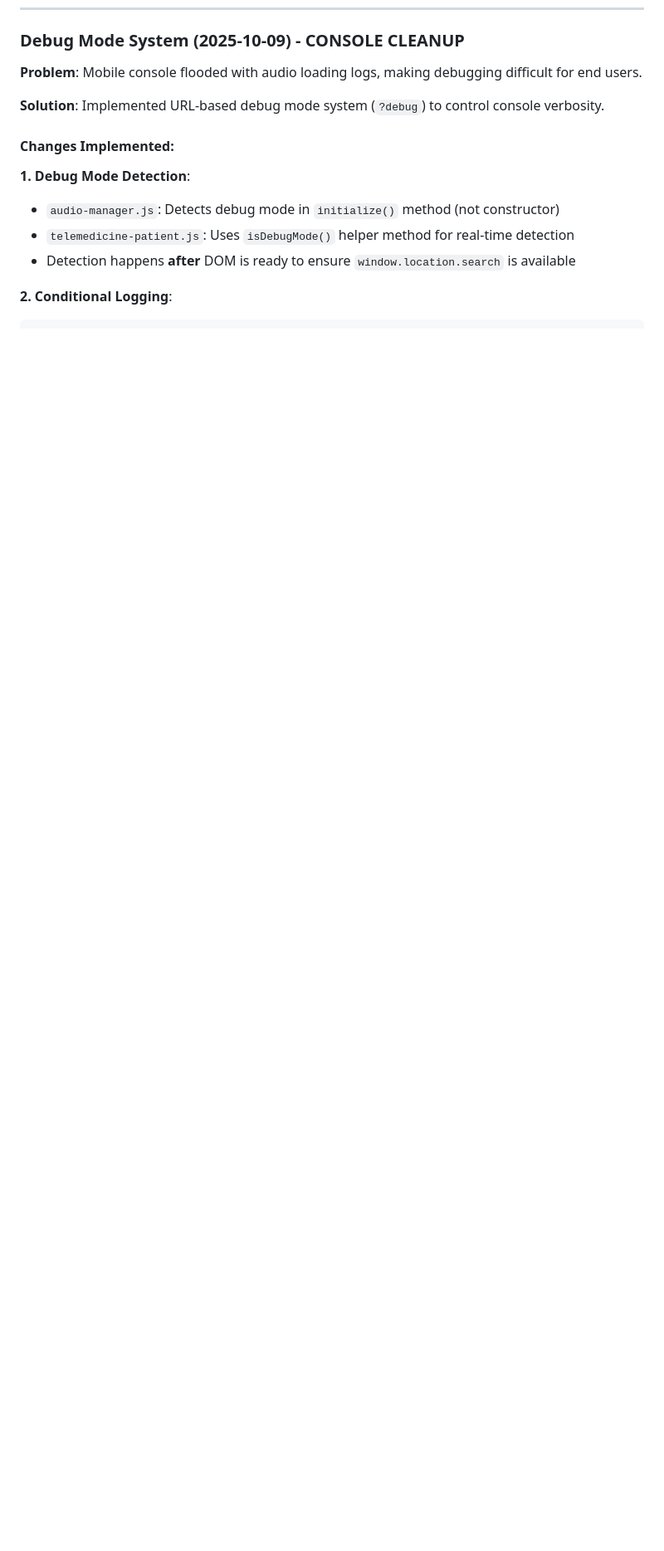
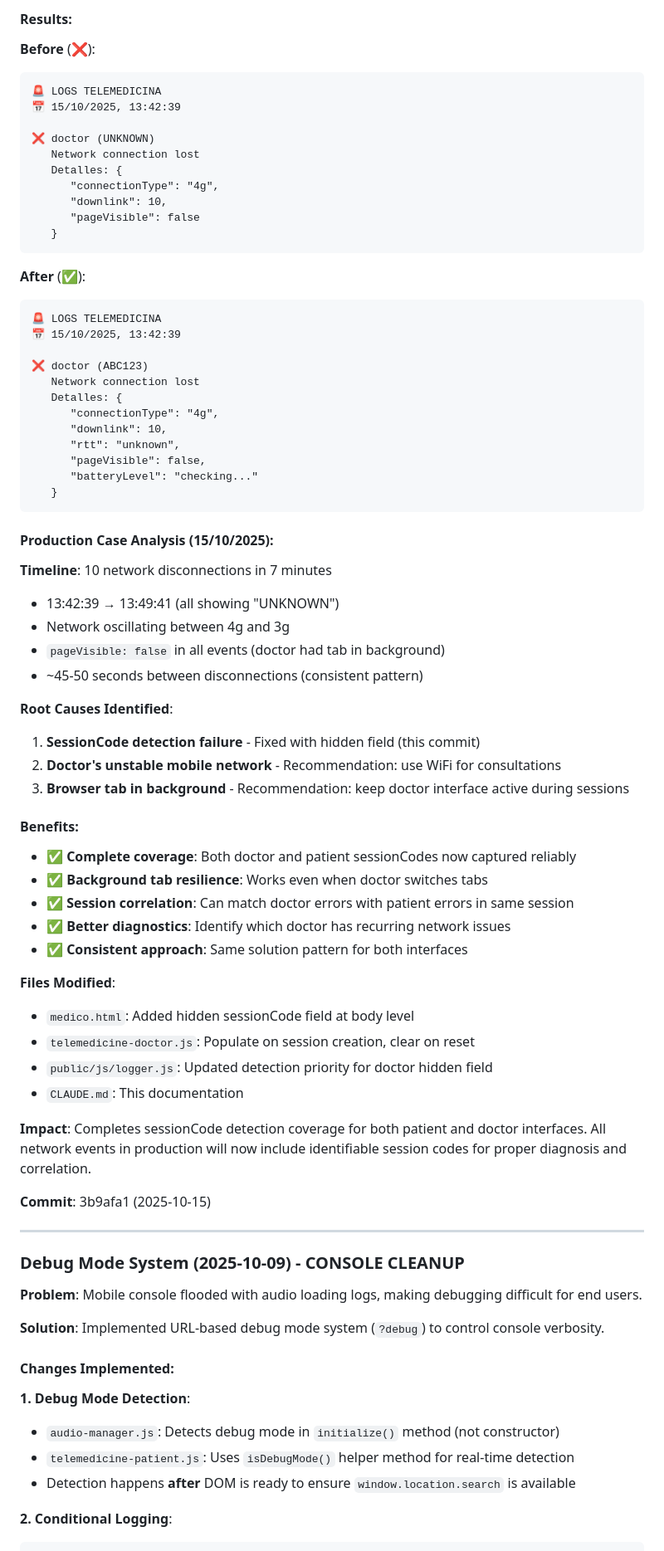
Before and after one commit to dtalero78/OSTEOMUSCULAR, a Markdown page: CLAUDE.md, the part around one of its changes. Shown at 83% size. GitHub-like rendering; blank space fills up the shorter version.

Commit message:
📝 Documentar fix de sessionCode para interfaz médico

````diff
--- a/CLAUDE.md
+++ b/CLAUDE.md
@@ -495,3 +566,67 @@ tryGetSessionCodeFromDOM() {
+#### Results:
+
+**Before** (❌):
+```
+🚨 LOGS TELEMEDICINA
+📅 15/10/2025, 13:42:39
+
+❌ doctor (UNKNOWN)
+   Network connection lost
+   Detalles: {
+      "connectionType": "4g",
+      "downlink": 10,
+      "pageVisible": false
+   }
+```
+
+**After** (✅):
+```
+🚨 LOGS TELEMEDICINA
+📅 15/10/2025, 13:42:39
+
+❌ doctor (ABC123)
+   Network connection lost
+   Detalles: {
+      "connectionType": "4g",
+      "downlink": 10,
+      "rtt": "unknown",
+      "pageVisible": false,
+      "batteryLevel": "checking..."
+   }
+```
+
+#### Production Case Analysis (15/10/2025):
+
+**Timeline**: 10 network disconnections in 7 minutes
+- 13:42:39 → 13:49:41 (all showing "UNKNOWN")
+- Network oscillating between 4g and 3g
+- `pageVisible: false` in all events (doctor had tab in background)
+- ~45-50 seconds between disconnections (consistent pattern)
+
+**Root Causes Identified**:
+1. **SessionCode detection failure** - Fixed with hidden field (this commit)
+2. **Doctor's unstable mobile network** - Recommendation: use WiFi for consultations
+3. **Browser tab in background** - Recommendation: keep doctor interface active during sessions
+
+#### Benefits:
+- ✅ **Complete coverage**: Both doctor and patient sessionCodes now captured reliably
+- ✅ **Background tab resilience**: Works even when doctor switches tabs
+- ✅ **Session correlation**: Can match doctor errors with patient errors in same session
+- ✅ **Better diagnostics**: Identify which doctor has recurring network issues
+- ✅ **Consistent approach**: Same solution pattern for both interfaces
+
+**Files Modified**:
+- `medico.html`: Added hidden sessionCode field at body level
+- `telemedicine-doctor.js`: Populate on session creation, clear on reset
+- `public/js/logger.js`: Updated detection priority for doctor hidden field
+- `CLAUDE.md`: This documentation
+
+**Impact**: Completes sessionCode detection coverage for both patient and doctor interfaces. All network events in production will now include identifiable session codes for proper diagnosis and correlation.
+
+**Commit**: 3b9afa1 (2025-10-15)
+
+---
+
 ### Debug Mode System (2025-10-09) - CONSOLE CLEANUP
 
 **Problem**: Mobile console flooded with audio loading logs, making debugging difficult for end users.
````
Also changed, not shown: other parts of CLAUDE.md (+72 -1 lines).
